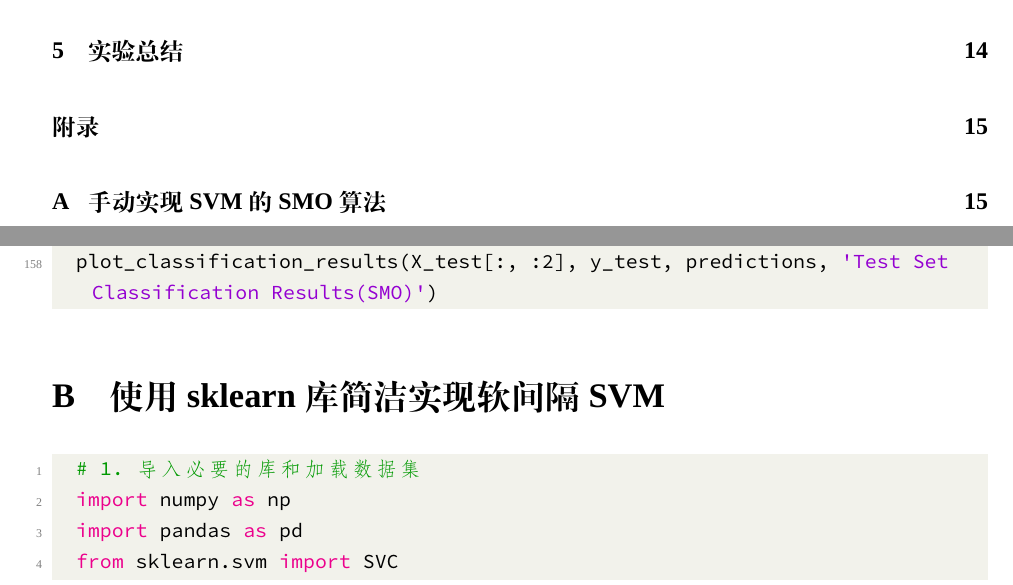
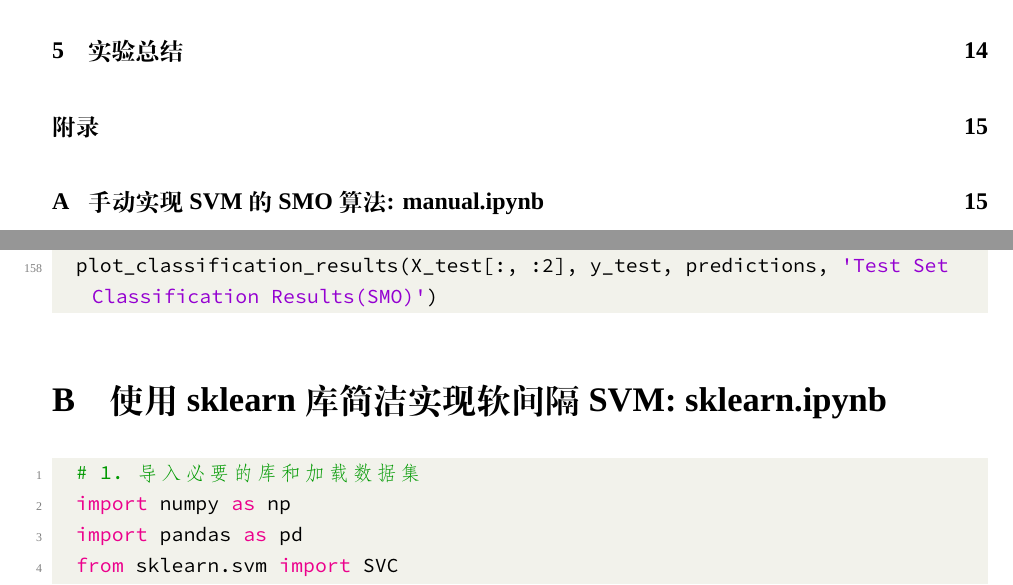
Before and after one commit to kaicheng001/23-24Spring_ML_experiment, a LaTeX document (ML实验四/ML第四次实验报告/ML4.tex): two parts of pages 2 and 22 of 26, joined at a grey line, cut so that both start at the same text. Compiled offline with XeLaTeX; a missing font is replaced by an installed copy or a similar font.

Commit message:
final submit

```diff
--- a/ML实验四/ML第四次实验报告/ML4.tex
+++ b/ML实验四/ML第四次实验报告/ML4.tex
@@ -762,7 +762,7 @@ best model的测试集准确率达到了98.25\%。
 
 \end{lstlisting}
 
-\section{使用sklearn库简洁实现软间隔SVM}
+\section{使用sklearn库简洁实现软间隔SVM: sklearn.ipynb}
 \begin{lstlisting}[language=python]
   # 1. 导入必要的库和加载数据集
   import numpy as np
```
Also changed, not shown: ML实验四/ML第四次实验报告/ML4.pdf, ML实验四/ML第四次实验报告/ML4.tex (2 more changed lines), 5 other files.
